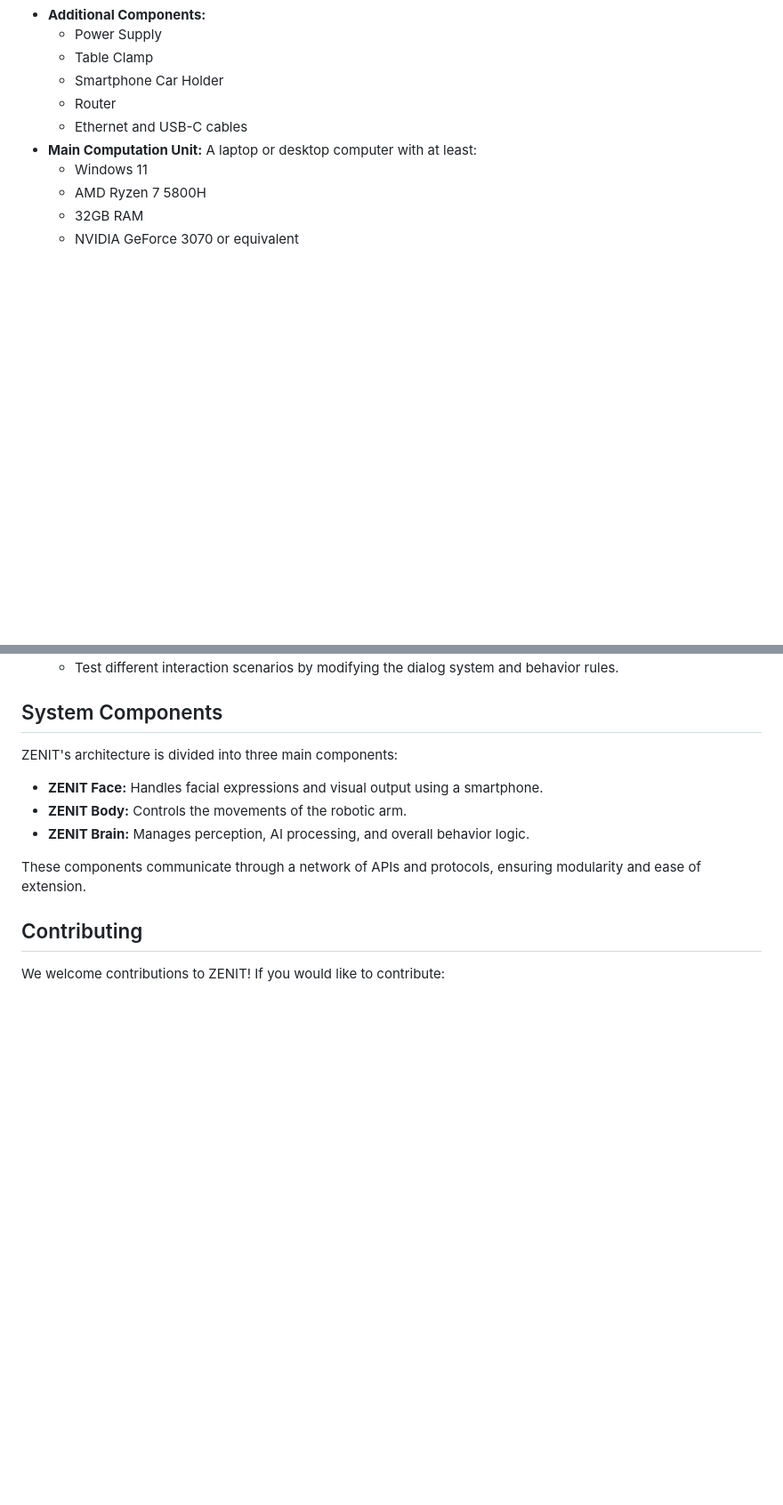
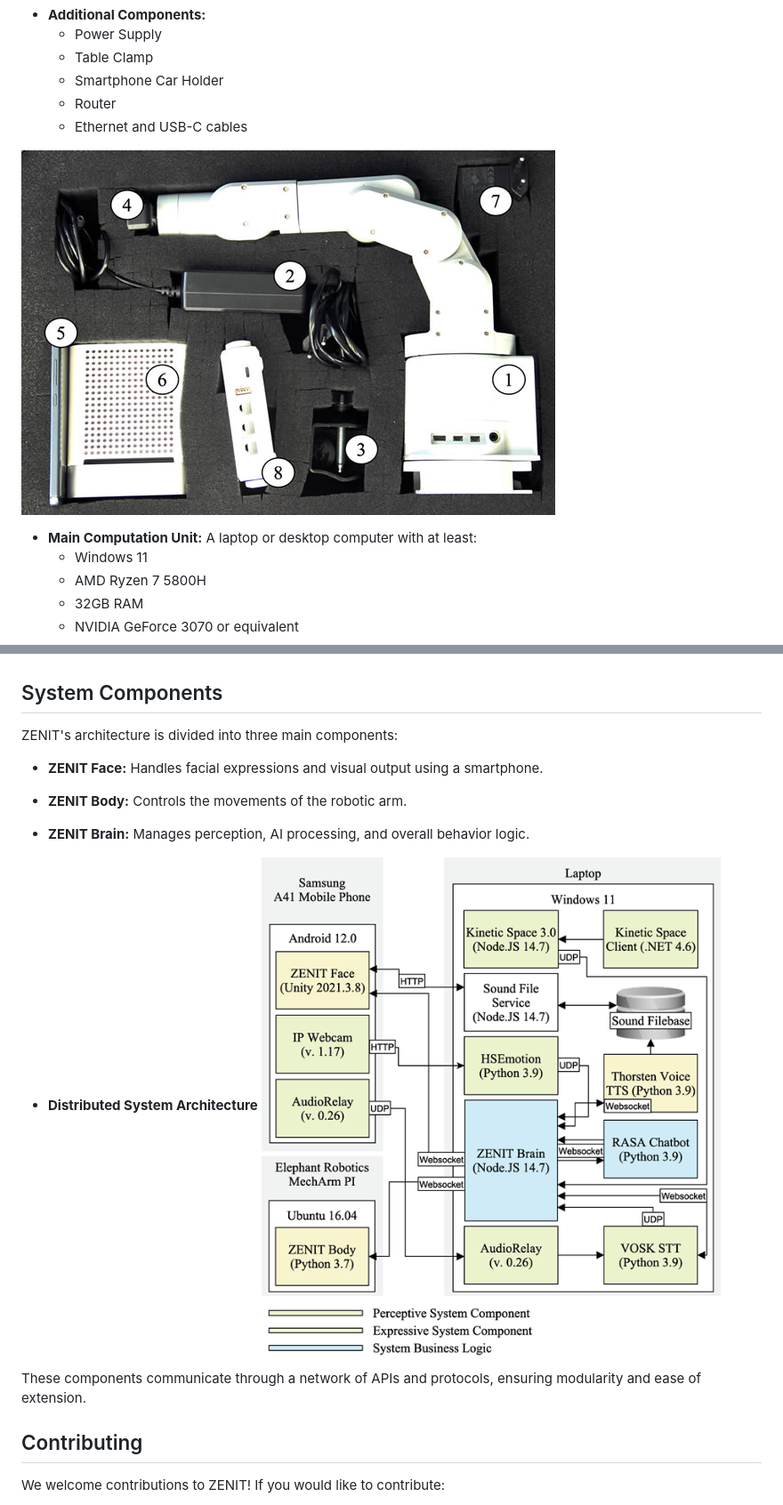
Before and after one commit to Snagga86/ZENIT, a Markdown page: Readme.md, 2 parts joined by grey strips. Shown at 89% size. Drawn GitHub-style; blank space fills up the shorter version.

```diff
--- a/Readme.md
+++ b/Readme.md
@@ -38,6 +38,9 @@ ZENIT (ZENIT Enabling Natural Interaction Technology) is designed to enable easy
   - Smartphone Car Holder
   - Router
   - Ethernet and USB-C cables
+
+![alt text](https://github.com/Snagga86/ZENIT/blob/main/promo/suitcase-num.jpg)
+
 - **Main Computation Unit:** A laptop or desktop computer with at least:
   - Windows 11
   - AMD Ryzen 7 5800H
@@ -96,6 +100,9 @@ ZENIT's architecture is divided into three main components:
 - **ZENIT Face:** Handles facial expressions and visual output using a smartphone.
 - **ZENIT Body:** Controls the movements of the robotic arm.
 - **ZENIT Brain:** Manages perception, AI processing, and overall behavior logic.
+
+- **Distributed System Architecture**
+  ![alt text](https://github.com/Snagga86/ZENIT/blob/main/promo/distributed-system.png)
 
 These components communicate through a network of APIs and protocols, ensuring modularity and ease of extension.
 
```
Also changed, not shown: other parts of Readme.md (+1 -0 lines).
